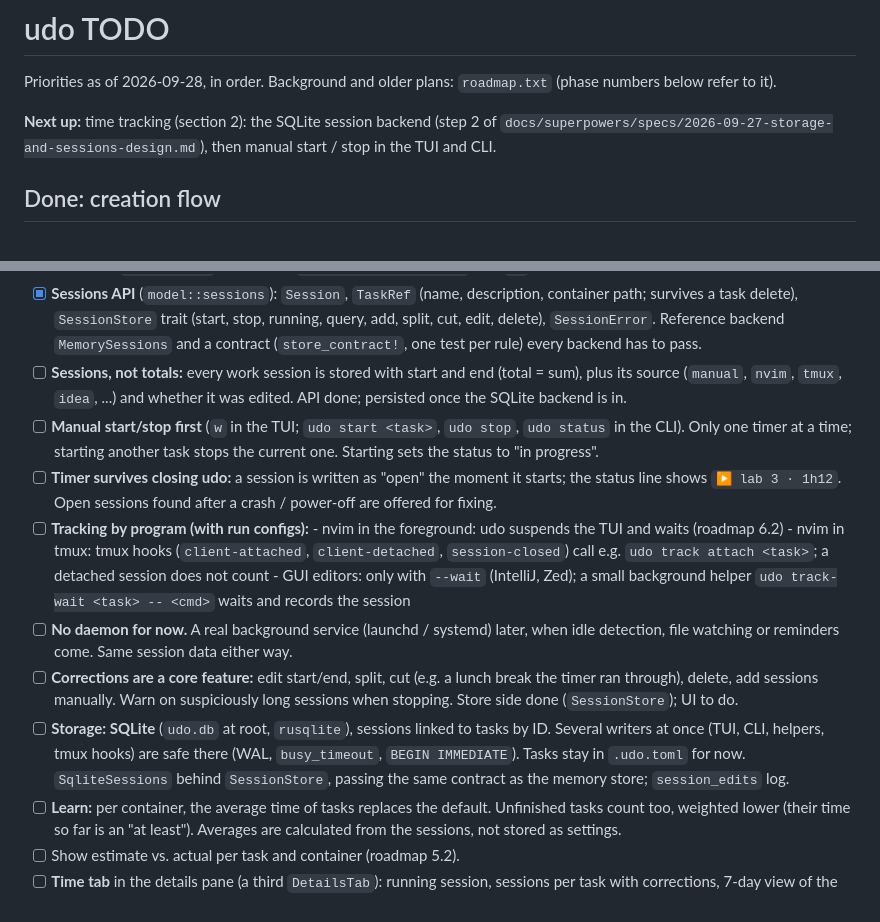
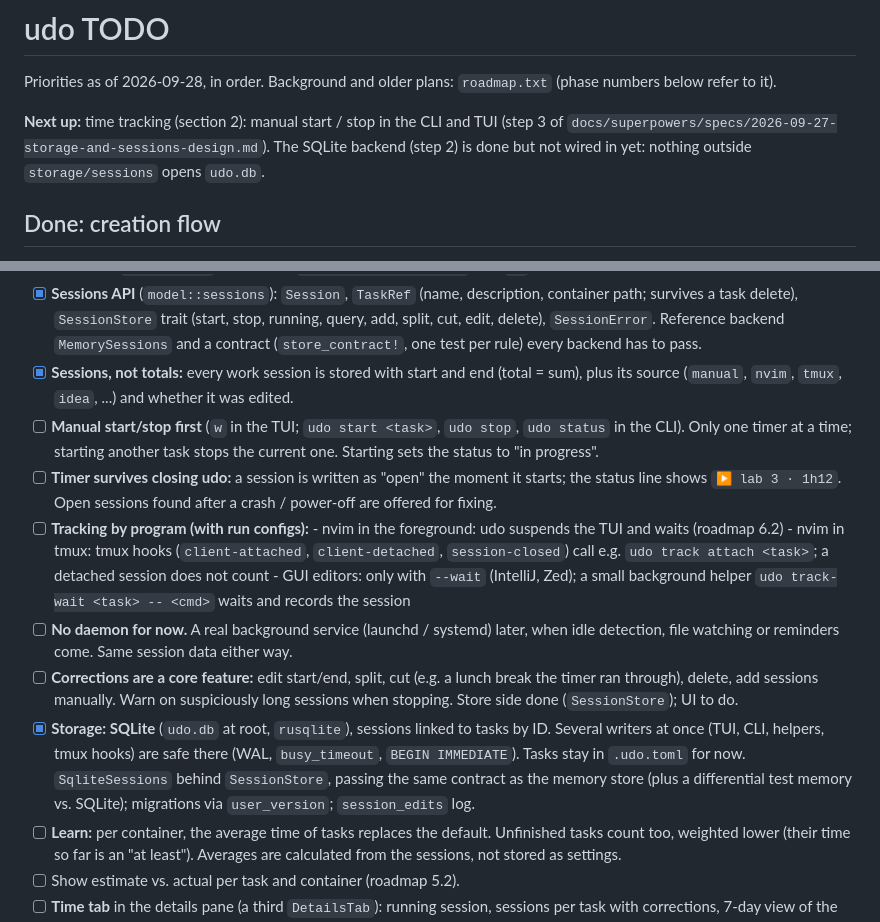
Before and after one commit to jqyDee/udo, a Markdown page: TODO.md, 2 parts joined by grey strips. Drawn GitHub-style.

Commit message:
chore: TODO.md

```diff
--- a/TODO.md
+++ b/TODO.md
@@ -3,9 +3,10 @@
 Priorities as of 2026-09-28, in order. Background and older plans:
 `roadmap.txt` (phase numbers below refer to it).
 
-**Next up:** time tracking (section 2): the SQLite session backend (step 2
-of `docs/superpowers/specs/2026-09-27-storage-and-sessions-design.md`),
-then manual start / stop in the TUI and CLI.
+**Next up:** time tracking (section 2): manual start / stop in the CLI and
+TUI (step 3 of `docs/superpowers/specs/2026-09-27-storage-and-sessions-design.md`).
+The SQLite backend (step 2) is done but not wired in yet: nothing outside
+`storage/sessions` opens `udo.db`.
 
 ## Done: creation flow
 
@@ -89,10 +90,9 @@ then manual start / stop in the TUI and CLI.
       edit, delete), `SessionError`. Reference backend `MemorySessions`
       and a contract (`store_contract!`, one test per rule) every backend
       has to pass.
-- [ ] **Sessions, not totals:** every work session is stored with start and
+- [x] **Sessions, not totals:** every work session is stored with start and
       end (total = sum), plus its source (`manual`, `nvim`, `tmux`, `idea`,
-      ...) and whether it was edited. API done; persisted once the SQLite
-      backend is in.
+      ...) and whether it was edited.
 - [ ] **Manual start/stop first** (`w` in the TUI; `udo start <task>`,
       `udo stop`, `udo status` in the CLI). Only one timer at a time;
       starting another task stops the current one. Starting sets the status
@@ -114,11 +114,13 @@ then manual start / stop in the TUI and CLI.
       a lunch break the timer ran through), delete, add sessions manually.
       Warn on suspiciously long sessions when stopping. Store side done
       (`SessionStore`); UI to do.
-- [ ] **Storage: SQLite** (`udo.db` at root, `rusqlite`), sessions linked to
+- [x] **Storage: SQLite** (`udo.db` at root, `rusqlite`), sessions linked to
       tasks by ID. Several writers at once (TUI, CLI, helpers, tmux hooks)
       are safe there (WAL, `busy_timeout`, `BEGIN IMMEDIATE`). Tasks stay in
       `.udo.toml` for now. `SqliteSessions` behind `SessionStore`, passing
-      the same contract as the memory store; `session_edits` log.
+      the same contract as the memory store (plus a differential test
+      memory vs. SQLite); migrations via `user_version`; `session_edits`
+      log.
 - [ ] **Learn:** per container, the average time of tasks replaces the
       default. Unfinished tasks count too, weighted lower (their time so far
       is an "at least"). Averages are calculated from the sessions, not
```
